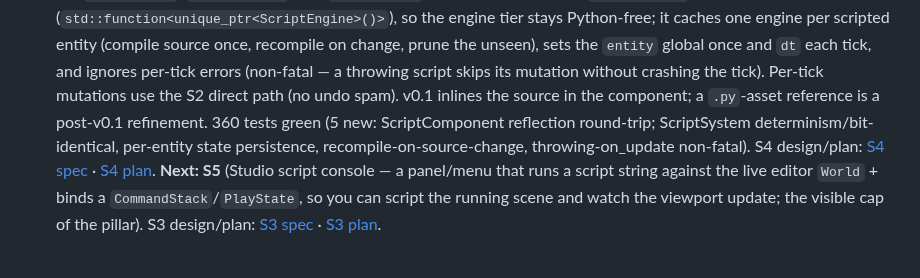
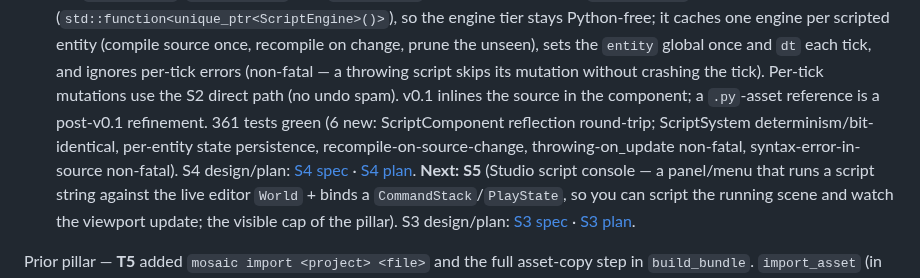
Before and after one commit to Evol-Luci/mosaic, a Markdown page: docs/project/next-steps.md, the part around the change. GitHub-like rendering.

Commit message:
docs(next-steps): correct S4 test count to 361 (6 new)

```diff
--- a/docs/project/next-steps.md
+++ b/docs/project/next-steps.md
@@ -56,9 +56,9 @@ Python-free; it caches one engine per scripted entity (compile source once, reco
 prune the unseen), sets the `entity` global once and `dt` each tick, and ignores per-tick errors
 (non-fatal — a throwing script skips its mutation without crashing the tick). Per-tick mutations use
 the S2 direct path (no undo spam). v0.1 inlines the source in the component; a `.py`-asset reference
-is a post-v0.1 refinement. 360 tests green (5 new: ScriptComponent reflection round-trip; ScriptSystem
+is a post-v0.1 refinement. 361 tests green (6 new: ScriptComponent reflection round-trip; ScriptSystem
 determinism/bit-identical, per-entity state persistence, recompile-on-source-change, throwing-on_update
-non-fatal). S4 design/plan:
+non-fatal, syntax-error-in-source non-fatal). S4 design/plan:
 [S4 spec](../superpowers/specs/2026-08-30-scripting-s4-scriptcomponent-design.md) ·
 [S4 plan](../superpowers/plans/2026-08-30-scripting-s4-scriptcomponent.md).
 **Next: S5** (Studio script console — a panel/menu that runs a script string against the live editor
```
